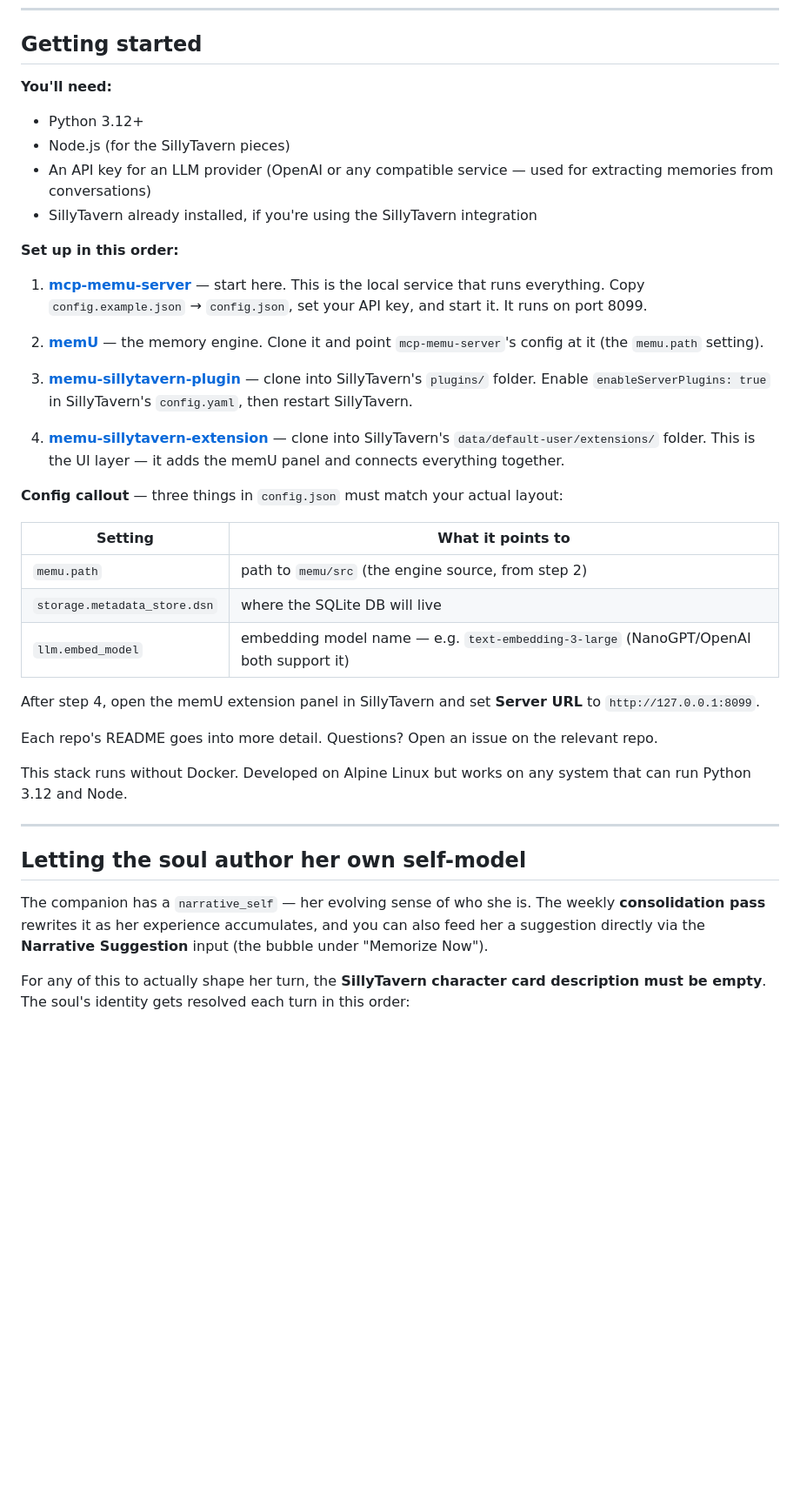
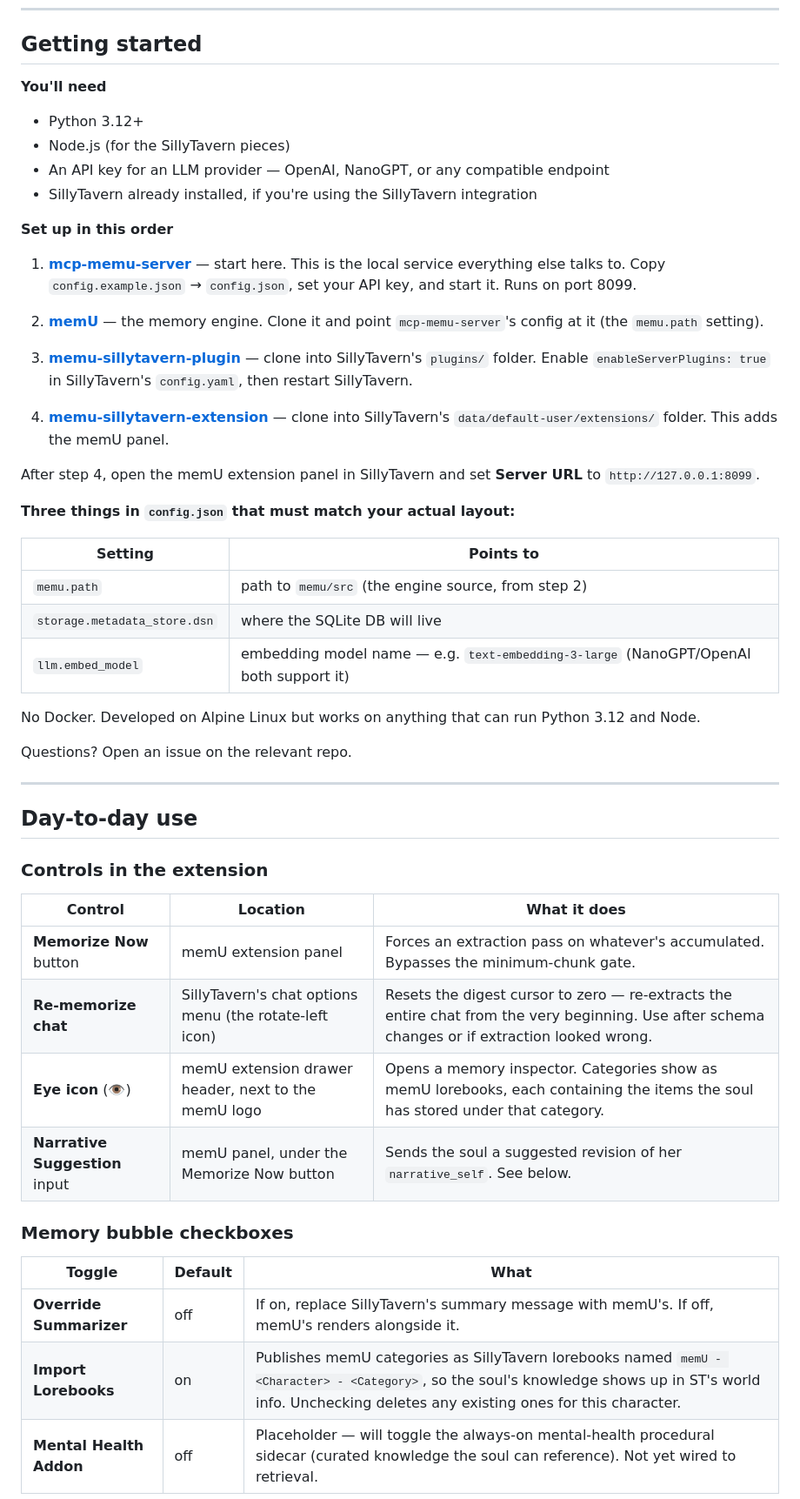
Before and after one commit to mekineer-com/memu-local-stack, a Markdown page: README.md, the part around one of its changes. Shown at 87% size. Drawn GitHub-style; blank space fills up the shorter version.

Commit message:
docs: README reorganized — linear reader arc, merged stack/repos sections, folded schema warning into Status, grouped all day-to-day controls together, 'What's coming' footer

```diff
--- a/README.md
+++ b/README.md
@@ -100,40 +82,55 @@ All four repos are tagged in sync at each release. Use matching tags across all
 
 ## Getting started
 
-**You'll need:**
+**You'll need**
+
 - Python 3.12+
 - Node.js (for the SillyTavern pieces)
-- An API key for an LLM provider (OpenAI or any compatible service — used for extracting memories from conversations)
+- An API key for an LLM provider — OpenAI, NanoGPT, or any compatible endpoint
 - SillyTavern already installed, if you're using the SillyTavern integration
 
-**Set up in this order:**
+**Set up in this order**
 
-1. **[mcp-memu-server](https://github.com/mekineer-com/mcp-memu-server)** — start here. This is the local service that runs everything. Copy `config.example.json` → `config.json`, set your API key, and start it. It runs on port 8099.
+1. **[mcp-memu-server](https://github.com/mekineer-com/mcp-memu-server)** — start here. This is the local service everything else talks to. Copy `config.example.json` → `config.json`, set your API key, and start it. Runs on port 8099.
 
 2. **[memU](https://github.com/mekineer-com/memU)** — the memory engine. Clone it and point `mcp-memu-server`'s config at it (the `memu.path` setting).
 
 3. **[memu-sillytavern-plugin](https://github.com/mekineer-com/memu-sillytavern-plugin)** — clone into SillyTavern's `plugins/` folder. Enable `enableServerPlugins: true` in SillyTavern's `config.yaml`, then restart SillyTavern.
 
-4. **[memu-sillytavern-extension](https://github.com/mekineer-com/memu-sillytavern-extension)** — clone into SillyTavern's `data/default-user/extensions/` folder. This is the UI layer — it adds the memU panel and connects everything together.
+4. **[memu-sillytavern-extension](https://github.com/mekineer-com/memu-sillytavern-extension)** — clone into SillyTavern's `data/default-user/extensions/` folder. This adds the memU panel.
 
-**Config callout** — three things in `config.json` must match your actual layout:
+After step 4, open the memU extension panel in SillyTavern and set **Server URL** to `http://127.0.0.1:8099`.
 
-| Setting | What it points to |
-|---------|------------------|
+**Three things in `config.json` that must match your actual layout:**
+
+| Setting | Points to |
+|---------|-----------|
 | `memu.path` | path to `memu/src` (the engine source, from step 2) |
 | `storage.metadata_store.dsn` | where the SQLite DB will live |
 | `llm.embed_model` | embedding model name — e.g. `text-embedding-3-large` (NanoGPT/OpenAI both support it) |
 
-After step 4, open the memU extension panel in SillyTavern and set **Server URL** to `http://127.0.0.1:8099`.
+No Docker. Developed on Alpine Linux but works on anything that can run Python 3.12 and Node.
 
-Each repo's README goes into more detail. Questions? Open an issue on the relevant repo.
-
-This stack runs without Docker. Developed on Alpine Linux but works on any system that can run Python 3.12 and Node.
+Questions? Open an issue on the relevant repo.
 
 ---
 
-## Letting the soul author her own self-model
+## Day-to-day use
 
-The companion has a `narrative_self` — her evolving sense of who she is. The weekly **consolidation pass** rewrites it as her experience accumulates, and you can also feed her a suggestion directly via the **Narrative Suggestion** input (the bubble under "Memorize Now").
+### Controls in the extension
 
-For any of this to actually shape her turn, the **SillyTavern character card description must be empty**. The soul's identity gets resolved each turn in this order:
+| Control | Location | What it does |
+|---------|----------|--------------|
+| **Memorize Now** button | memU extension panel | Forces an extraction pass on whatever's accumulated. Bypasses the minimum-chunk gate. |
+| **Re-memorize chat** | SillyTavern's chat options menu (the rotate-left icon) | Resets the digest cursor to zero — re-extracts the entire chat from the very beginning. Use after schema changes or if extraction looked wrong. |
+| **Eye icon** (👁) | memU extension drawer header, next to the memU logo | Opens a memory inspector. Categories show as memU lorebooks, each containing the items the soul has stored under that category. |
+| **Narrative Suggestion** input | memU panel, under the Memorize Now button | Sends the soul a suggested revision of her `narrative_self`. See below. |
+
+### Memory bubble checkboxes
+
+| Toggle | Default | What |
+|--------|---------|------|
+| **Override Summarizer** | off | If on, replace SillyTavern's summary message with memU's. If off, memU's renders alongside it. |
+| **Import Lorebooks** | on | Publishes memU categories as SillyTavern lorebooks named `memU - <Character> - <Category>`, so the soul's knowledge shows up in ST's world info. Unchecking deletes any existing ones for this character. |
+| **Mental Health Addon** | off | Placeholder — will toggle the always-on mental-health procedural sidecar (curated knowledge the soul can reference). Not yet wired to retrieval. |
+
```
Also changed, not shown: other parts of README.md (+47 -74 lines).
